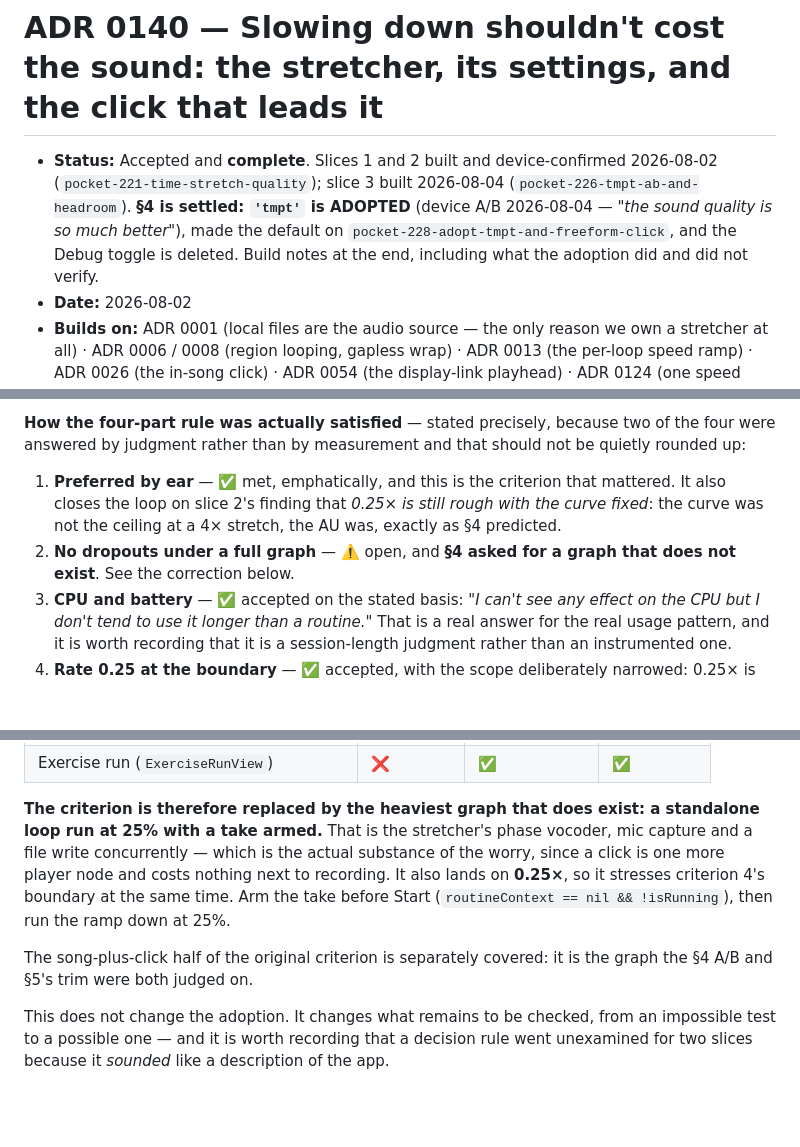
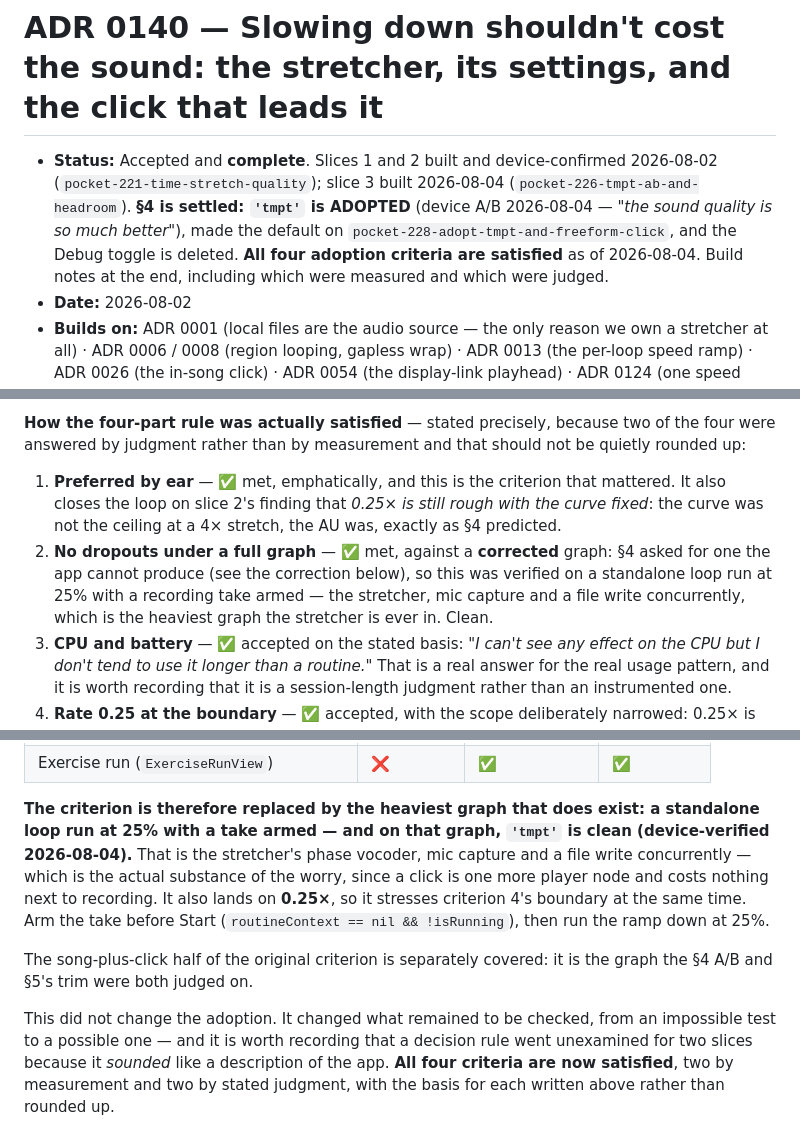
Before and after one commit to Tomisin-09/pocket-ios, a Markdown page: docs/decisions/0140-slowing-down-shouldnt-cost-the-sound.md, 3 parts joined by grey strips. Drawn GitHub-style; blank space fills up the shorter version.

Commit message:
All four adoption criteria are met (ADR 0140 §4 closed)
The dropout check passed on the corrected graph — a standalone loop run at 25%
with a recording take armed, which is the stretcher, mic capture and a file
write concurrently. Clean.

That closes §4: two criteria met by measurement, two by stated judgment, with
the basis for each written down rather than rounded up.

Docs only.

Co-Authored-By: Claude Opus 5 <noreply@anthropic.com>

```diff
--- a/docs/decisions/0140-slowing-down-shouldnt-cost-the-sound.md
+++ b/docs/decisions/0140-slowing-down-shouldnt-cost-the-sound.md
@@ -4,7 +4,8 @@
   (`pocket-221-time-stretch-quality`); slice 3 built 2026-08-04 (`pocket-226-tmpt-ab-and-headroom`).
   **§4 is settled: `'tmpt'` is ADOPTED** (device A/B 2026-08-04 — *"the sound quality is so much
   better"*), made the default on `pocket-228-adopt-tmpt-and-freeform-click`, and the Debug toggle is
-  deleted. Build notes at the end, including what the adoption did and did not verify.
+  deleted. **All four adoption criteria are satisfied** as of 2026-08-04. Build notes at the end,
+  including which were measured and which were judged.
 - **Date:** 2026-08-02
 - **Builds on:** ADR 0001 (local files are the audio source — the only reason we own a stretcher at
   all) · ADR 0006 / 0008 (region looping, gapless wrap) · ADR 0013 (the per-loop speed ramp) ·
@@ -455,8 +456,10 @@ answered by judgment rather than by measurement and that should not be quietly r
 1. **Preferred by ear** — ✅ met, emphatically, and this is the criterion that mattered. It also
    closes the loop on slice 2's finding that *0.25× is still rough with the curve fixed*: the curve
    was not the ceiling at a 4× stretch, the AU was, exactly as §4 predicted.
-2. **No dropouts under a full graph** — ⚠️ open, and **§4 asked for a graph that does not exist**.
-   See the correction below.
+2. **No dropouts under a full graph** — ✅ met, against a **corrected** graph: §4 asked for one the
+   app cannot produce (see the correction below), so this was verified on a standalone loop run at
+   25% with a recording take armed — the stretcher, mic capture and a file write concurrently, which
+   is the heaviest graph the stretcher is ever in. Clean.
 3. **CPU and battery** — ✅ accepted on the stated basis: *"I can't see any effect on the CPU but I
    don't tend to use it longer than a routine."* That is a real answer for the real usage pattern,
    and it is worth recording that it is a session-length judgment rather than an instrumented one.
@@ -507,7 +510,7 @@ What actually exists:
 | Exercise run (`ExerciseRunView`) | ❌ | ✅ | ✅ |
 
 **The criterion is therefore replaced by the heaviest graph that does exist: a standalone loop run at
-25% with a take armed.** That is the stretcher's phase vocoder, mic capture and a file write
+25% with a take armed — and on that graph, `'tmpt'` is clean (device-verified 2026-08-04).** That is the stretcher's phase vocoder, mic capture and a file write
 concurrently — which is the actual substance of the worry, since a click is one more player node and
 costs nothing next to recording. It also lands on **0.25×**, so it stresses criterion 4's boundary at
 the same time. Arm the take before Start (`routineContext == nil && !isRunning`), then run the ramp
@@ -516,6 +519,7 @@ down at 25%.
 The song-plus-click half of the original criterion is separately covered: it is the graph the §4 A/B
 and §5's trim were both judged on.
 
-This does not change the adoption. It changes what remains to be checked, from an impossible test to a
+This did not change the adoption. It changed what remained to be checked, from an impossible test to a
 possible one — and it is worth recording that a decision rule went unexamined for two slices because
-it *sounded* like a description of the app.
+it *sounded* like a description of the app. **All four criteria are now satisfied**, two by measurement
+and two by stated judgment, with the basis for each written above rather than rounded up.
```
